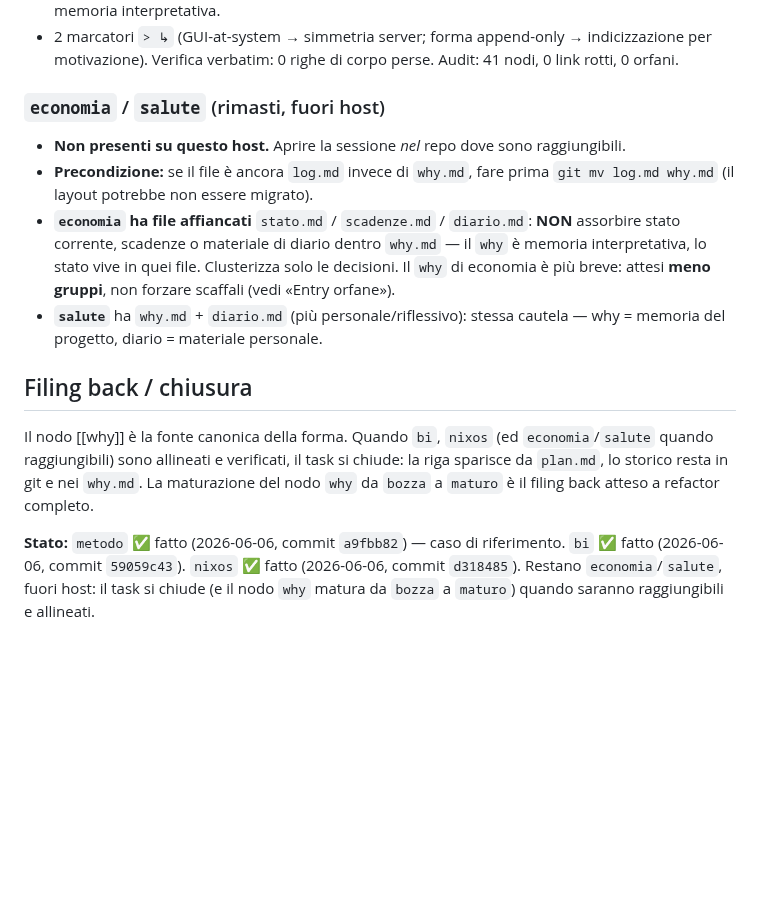
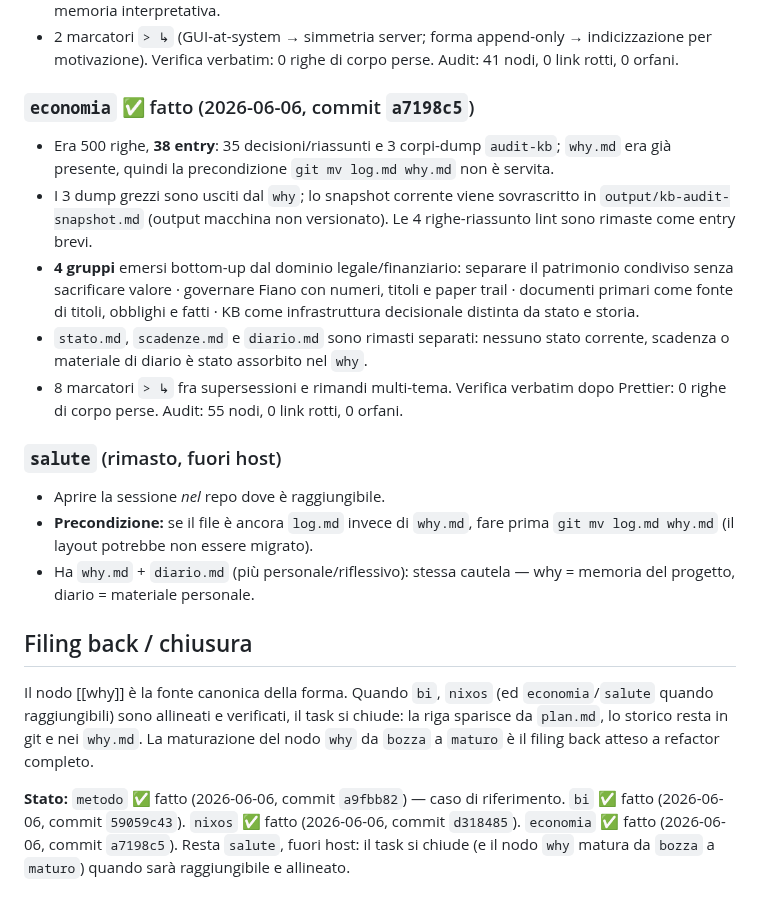
Before and after one commit to steledama/method, a Markdown page: tasks/sostanza-why.md, the part around the change. Drawn GitHub-style; blank space fills up the shorter version.

Commit message:
docs(tasks): segna economia nel runbook sostanza-why

```diff
--- a/tasks/sostanza-why.md
+++ b/tasks/sostanza-why.md
@@ -183,17 +183,29 @@ print('righe-dump estratte (attese FUORI dal why):',
 - 2 marcatori `> ↳` (GUI-at-system → simmetria server; forma append-only → indicizzazione per
   motivazione). Verifica verbatim: 0 righe di corpo perse. Audit: 41 nodi, 0 link rotti, 0 orfani.
 
-### `economia` / `salute` (rimasti, fuori host)
+### `economia` ✅ fatto (2026-06-06, commit `a7198c5`)
 
-- **Non presenti su questo host.** Aprire la sessione _nel_ repo dove sono raggiungibili.
+- Era 500 righe, **38 entry**: 35 decisioni/riassunti e 3 corpi-dump `audit-kb`; `why.md` era
+  già presente, quindi la precondizione `git mv log.md why.md` non è servita.
+- I 3 dump grezzi sono usciti dal `why`; lo snapshot corrente viene sovrascritto in
+  `output/kb-audit-snapshot.md` (output macchina non versionato). Le 4 righe-riassunto lint
+  sono rimaste come entry brevi.
+- **4 gruppi** emersi bottom-up dal dominio legale/finanziario: separare il patrimonio
+  condiviso senza sacrificare valore · governare Fiano con numeri, titoli e paper trail ·
+  documenti primari come fonte di titoli, obblighi e fatti · KB come infrastruttura
+  decisionale distinta da stato e storia.
+- `stato.md`, `scadenze.md` e `diario.md` sono rimasti separati: nessuno stato corrente,
+  scadenza o materiale di diario è stato assorbito nel `why`.
+- 8 marcatori `> ↳` fra supersessioni e rimandi multi-tema. Verifica verbatim dopo Prettier:
+  0 righe di corpo perse. Audit: 55 nodi, 0 link rotti, 0 orfani.
+
+### `salute` (rimasto, fuori host)
+
+- Aprire la sessione _nel_ repo dove è raggiungibile.
 - **Precondizione:** se il file è ancora `log.md` invece di `why.md`, fare prima `git mv
 log.md why.md` (il layout potrebbe non essere migrato).
-- **`economia` ha file affiancati** `stato.md` / `scadenze.md` / `diario.md`: **NON** assorbire
-  stato corrente, scadenze o materiale di diario dentro `why.md` — il `why` è memoria
-  interpretativa, lo stato vive in quei file. Clusterizza solo le decisioni. Il `why` di
-  economia è più breve: attesi **meno gruppi**, non forzare scaffali (vedi «Entry orfane»).
-- **`salute`** ha `why.md` + `diario.md` (più personale/riflessivo): stessa cautela — why =
-  memoria del progetto, diario = materiale personale.
+- Ha `why.md` + `diario.md` (più personale/riflessivo): stessa cautela — why = memoria del
+  progetto, diario = materiale personale.
 
 ## Filing back / chiusura
 
@@ -203,6 +215,6 @@ quando raggiungibili) sono allineati e verificati, il task si chiude: la riga sp
 `maturo` è il filing back atteso a refactor completo.
 
 **Stato:** `metodo` ✅ fatto (2026-06-06, commit `a9fbb82`) — caso di riferimento. `bi` ✅ fatto
-(2026-06-06, commit `59059c43`). `nixos` ✅ fatto (2026-06-06, commit `d318485`). Restano
-`economia`/`salute`, fuori host: il task si chiude (e il nodo `why` matura da `bozza` a `maturo`)
-quando saranno raggiungibili e allineati.
+(2026-06-06, commit `59059c43`). `nixos` ✅ fatto (2026-06-06, commit `d318485`). `economia`
+✅ fatto (2026-06-06, commit `a7198c5`). Resta `salute`, fuori host: il task si chiude (e il
+nodo `why` matura da `bozza` a `maturo`) quando sarà raggiungibile e allineato.
```
